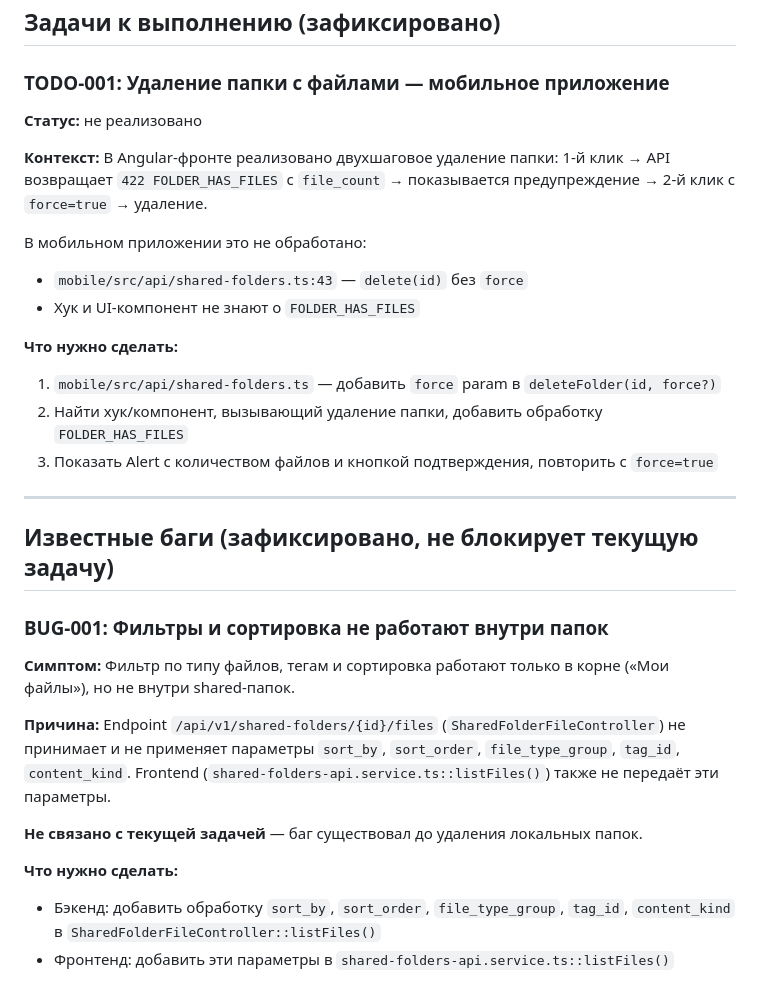
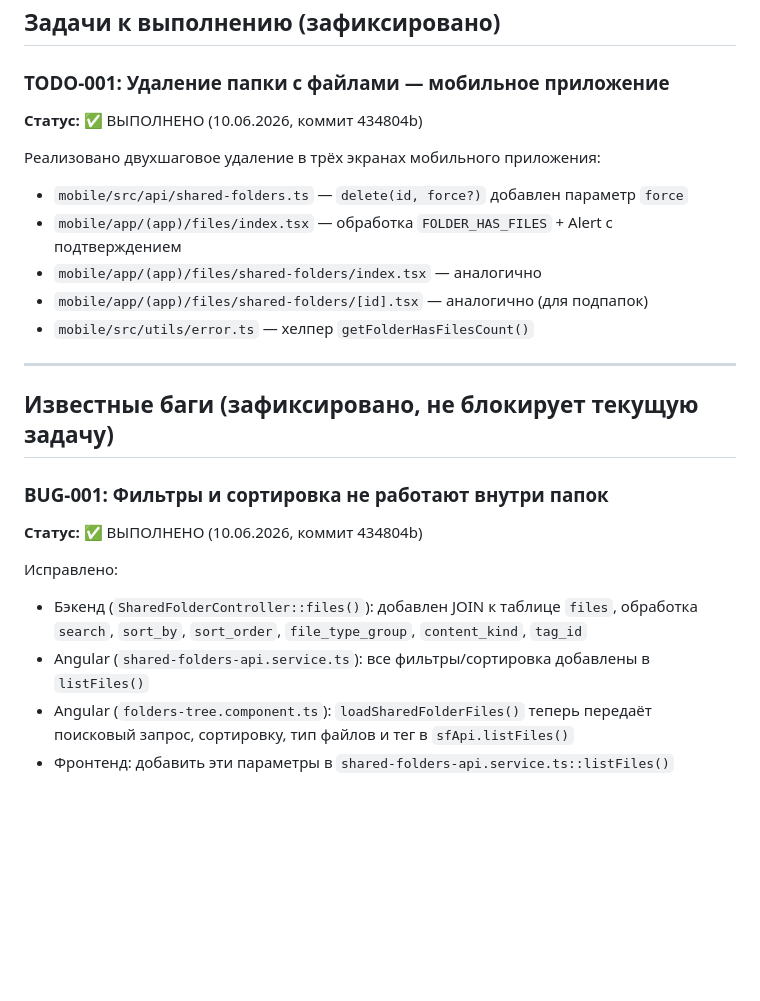
Before and after one commit to atryom/delifile, a Markdown page: docs/local-folders-removal-plan.md, the part around one of its changes. GitHub-like rendering; blank space fills up the shorter version.

```diff
--- a/docs/local-folders-removal-plan.md
+++ b/docs/local-folders-removal-plan.md
@@ -225,20 +216,14 @@ rg 'Folder[^sA-Z]|folder_id|shared_folder_only' --include='*.php' app/  # пус
 
 ### TODO-001: Удаление папки с файлами — мобильное приложение
 
-**Статус:** не реализовано
+**Статус:** ✅ ВЫПОЛНЕНО (10.06.2026, коммит 434804b)
 
-**Контекст:** В Angular-фронте реализовано двухшаговое удаление папки:
-1-й клик → API возвращает `422 FOLDER_HAS_FILES` с `file_count`
-→ показывается предупреждение → 2-й клик с `force=true` → удаление.
-
-В мобильном приложении это не обработано:
-- `mobile/src/api/shared-folders.ts:43` — `delete(id)` без `force`
-- Хук и UI-компонент не знают о `FOLDER_HAS_FILES`
-
-**Что нужно сделать:**
-1. `mobile/src/api/shared-folders.ts` — добавить `force` param в `deleteFolder(id, force?)`
-2. Найти хук/компонент, вызывающий удаление папки, добавить обработку `FOLDER_HAS_FILES`
-3. Показать Alert с количеством файлов и кнопкой подтверждения, повторить с `force=true`
+Реализовано двухшаговое удаление в трёх экранах мобильного приложения:
+- `mobile/src/api/shared-folders.ts` — `delete(id, force?)` добавлен параметр `force`
+- `mobile/app/(app)/files/index.tsx` — обработка `FOLDER_HAS_FILES` + Alert с подтверждением
+- `mobile/app/(app)/files/shared-folders/index.tsx` — аналогично
+- `mobile/app/(app)/files/shared-folders/[id].tsx` — аналогично (для подпапок)
+- `mobile/src/utils/error.ts` — хелпер `getFolderHasFilesCount()`
 
 ---
 
@@ -246,15 +231,12 @@ rg 'Folder[^sA-Z]|folder_id|shared_folder_only' --include='*.php' app/  # пус
 
 ### BUG-001: Фильтры и сортировка не работают внутри папок
 
-**Симптом:** Фильтр по типу файлов, тегам и сортировка работают только в корне («Мои файлы»),
-но не внутри shared-папок.
+**Статус:** ✅ ВЫПОЛНЕНО (10.06.2026, коммит 434804b)
 
-**Причина:** Endpoint `/api/v1/shared-folders/{id}/files` (`SharedFolderFileController`)
-не принимает и не применяет параметры `sort_by`, `sort_order`, `file_type_group`, `tag_id`, `content_kind`.
-Frontend (`shared-folders-api.service.ts::listFiles()`) также не передаёт эти параметры.
-
-**Не связано с текущей задачей** — баг существовал до удаления локальных папок.
-
-**Что нужно сделать:**
-- Бэкенд: добавить обработку `sort_by`, `sort_order`, `file_type_group`, `tag_id`, `content_kind` в `SharedFolderFileController::listFiles()`
+Исправлено:
+- Бэкенд (`SharedFolderController::files()`): добавлен JOIN к таблице `files`,
+  обработка `search`, `sort_by`, `sort_order`, `file_type_group`, `content_kind`, `tag_id`
+- Angular (`shared-folders-api.service.ts`): все фильтры/сортировка добавлены в `listFiles()`
+- Angular (`folders-tree.component.ts`): `loadSharedFolderFiles()` теперь передаёт поисковый запрос,
+  сортировку, тип файлов и тег в `sfApi.listFiles()`
 - Фронтенд: добавить эти параметры в `shared-folders-api.service.ts::listFiles()`
```
Also changed, not shown: other parts of docs/local-folders-removal-plan.md (+14 -23 lines).
